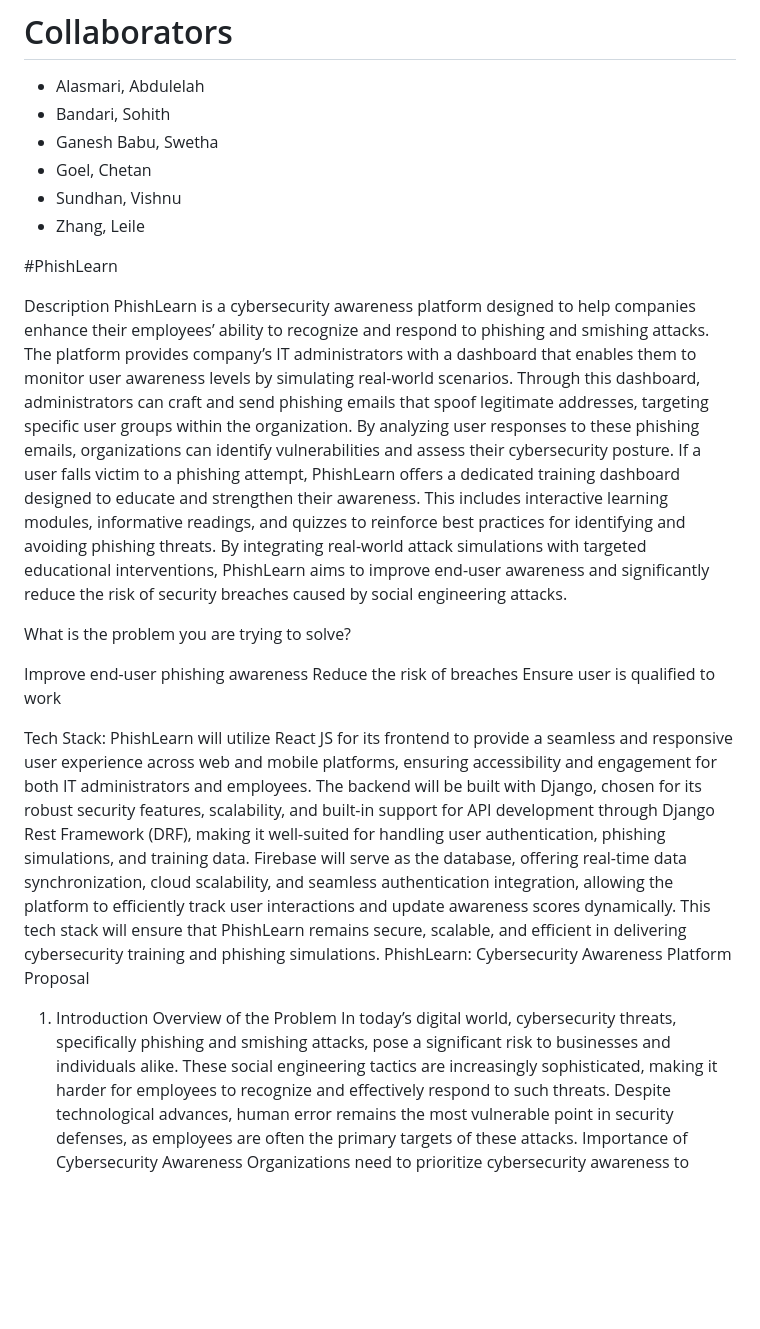
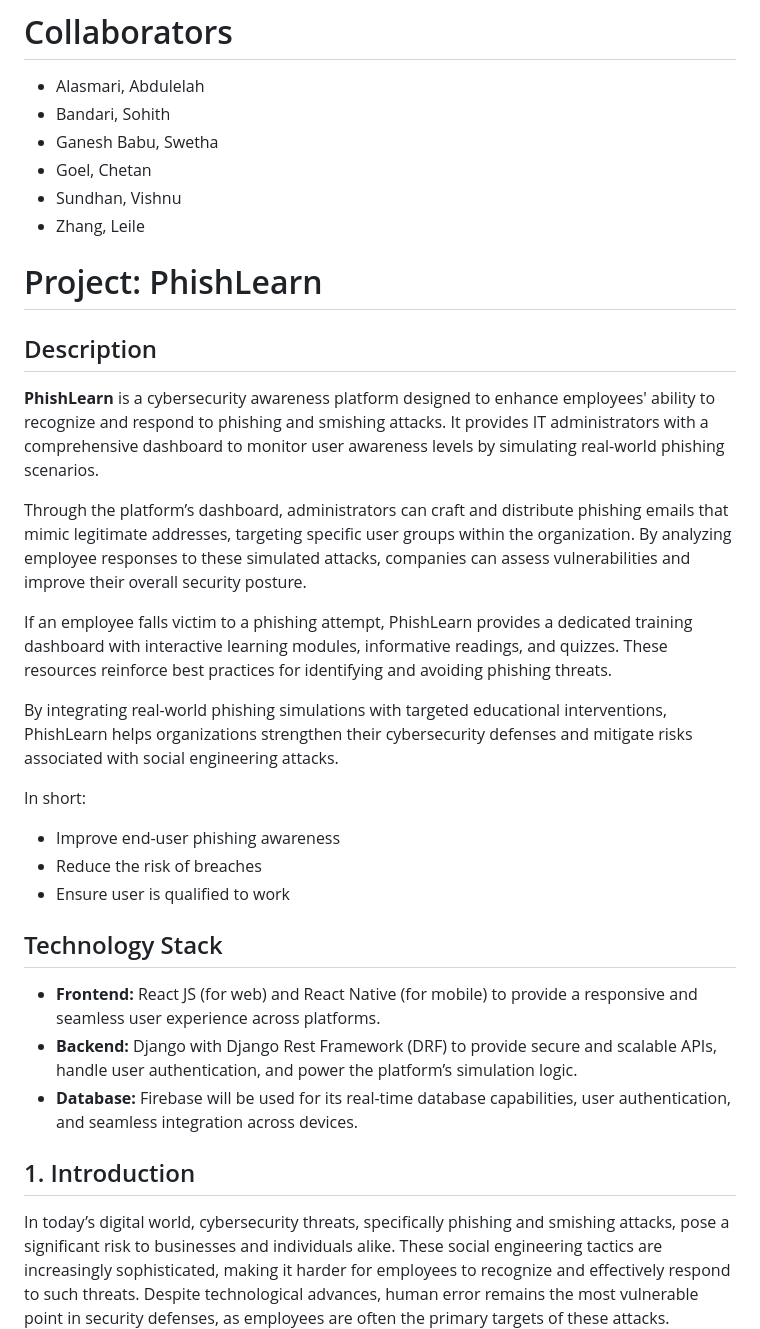
Before and after one commit to Billa-Man/swe-project, a Markdown page: README.md, the part around one of its changes. Drawn GitHub-style; blank space fills up the shorter version.

```diff
--- a/README.md
+++ b/README.md
@@ -8,25 +8,30 @@ Software Engineering Project of Group 1 - Spring 2025
 - Sundhan, Vishnu
 - Zhang, Leile
 
-#PhishLearn
+# Project: PhishLearn
 
-Description
-PhishLearn is a cybersecurity awareness platform designed to help companies enhance their employees’ ability to recognize and respond to phishing and smishing attacks. The platform provides company’s IT administrators with a dashboard that enables them to monitor user awareness levels by simulating real-world scenarios. Through this dashboard, administrators can craft and send phishing emails that spoof legitimate addresses, targeting specific user groups within the organization. By analyzing user responses to these phishing emails, organizations can identify vulnerabilities and assess their cybersecurity posture. If a user falls victim to a phishing attempt, PhishLearn offers a dedicated training dashboard designed to educate and strengthen their awareness. This includes interactive learning modules, informative readings, and quizzes to reinforce best practices for identifying and avoiding phishing threats. By integrating real-world attack simulations with targeted educational interventions, PhishLearn aims to improve end-user awareness and significantly reduce the risk of security breaches caused by social engineering attacks.
+## Description
+**PhishLearn** is a cybersecurity awareness platform designed to enhance employees' ability to recognize and respond to phishing and smishing attacks. It provides IT administrators with a comprehensive dashboard to monitor user awareness levels by simulating real-world phishing scenarios.
 
-What is the problem you are trying to solve?
+Through the platform’s dashboard, administrators can craft and distribute phishing emails that mimic legitimate addresses, targeting specific user groups within the organization. By analyzing employee responses to these simulated attacks, companies can assess vulnerabilities and improve their overall security posture.
 
-Improve end-user phishing awareness
-Reduce the risk of breaches
-Ensure user is qualified to work
+If an employee falls victim to a phishing attempt, PhishLearn provides a dedicated training dashboard with interactive learning modules, informative readings, and quizzes. These resources reinforce best practices for identifying and avoiding phishing threats.
 
-Tech Stack:
-PhishLearn will utilize React JS for its frontend to provide a seamless and responsive user experience across web and mobile platforms, ensuring accessibility and engagement for both IT administrators and employees.
-The backend will be built with Django, chosen for its robust security features, scalability, and built-in support for API development through Django Rest Framework (DRF), making it well-suited for handling user authentication, phishing simulations, and training data.
-Firebase will serve as the database, offering real-time data synchronization, cloud scalability, and seamless authentication integration, allowing the platform to efficiently track user interactions and update awareness scores dynamically.
-This tech stack will ensure that PhishLearn remains secure, scalable, and efficient in delivering cybersecurity training and phishing simulations.
-PhishLearn: Cybersecurity Awareness Platform Proposal
-1. Introduction
-Overview of the Problem
+By integrating real-world phishing simulations with targeted educational interventions, PhishLearn helps organizations strengthen their cybersecurity defenses and mitigate risks associated with social engineering attacks.
+
+In short:
+
+- Improve end-user phishing awareness
+- Reduce the risk of breaches
+- Ensure user is qualified to work
+
+## Technology Stack
+- **Frontend:** React JS (for web) and React Native (for mobile) to provide a responsive and seamless user experience across platforms.
+- **Backend:** Django with Django Rest Framework (DRF) to provide secure and scalable APIs, handle user authentication, and power the platform’s simulation logic.
+- **Database:** Firebase will be used for its real-time database capabilities, user authentication, and seamless integration across devices.
+
+## 1. Introduction
+
 In today’s digital world, cybersecurity threats, specifically phishing and smishing attacks, pose a significant risk to businesses and individuals alike. These social engineering tactics are increasingly sophisticated, making it harder for employees to recognize and effectively respond to such threats. Despite technological advances, human error remains the most vulnerable point in security defenses, as employees are often the primary targets of these attacks.
-Importance of Cybersecurity Awareness
+
 Organizations need to prioritize cybersecurity awareness to prevent breaches and safeguard sensitive data. Employees must be equipped with the knowledge to identify, respond to, and avoid phishing attacks, reducing the risk of successful attacks that could compromise company resources.
```
Also changed, not shown: other parts of README.md (+71 -60 lines).
